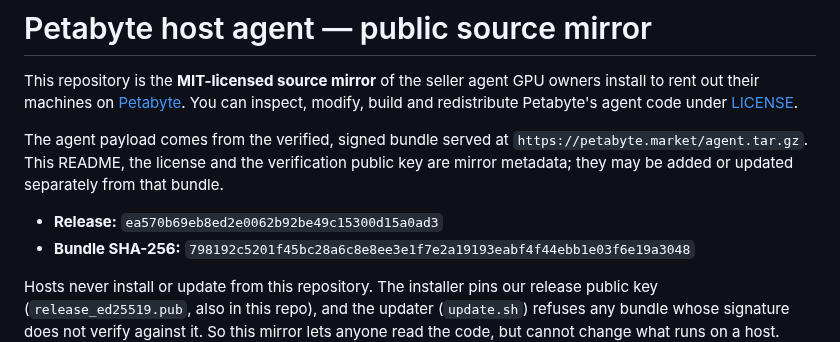
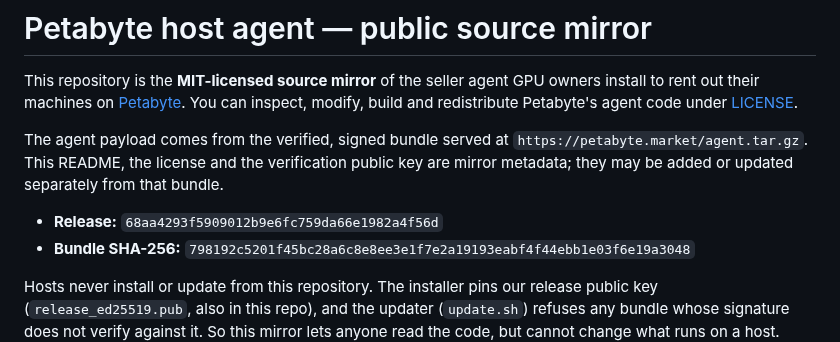
Before and after one commit to petabyte-cloud/petabyte-host-agent, a Markdown page: README.md, the part around the change. Rendered like a GitHub page.

Commit message:
Release 68aa4293f590 — agent.tar.gz sha256 798192c5201f45bc28a6c8e8ee3e1f7e2a19193eabf4f44ebb1e03f6e19a3048

```diff
--- a/README.md
+++ b/README.md
@@ -8,7 +8,7 @@ The agent payload comes from the verified, signed bundle served at
 `https://petabyte.market/agent.tar.gz`. This README, the license and the verification public
 key are mirror metadata; they may be added or updated separately from that bundle.
 
-- **Release:** `ea570b69eb8ed2e0062b92be49c15300d15a0ad3`
+- **Release:** `68aa4293f5909012b9e6fc759da66e1982a4f56d`
 - **Bundle SHA-256:** `798192c5201f45bc28a6c8e8ee3e1f7e2a19193eabf4f44ebb1e03f6e19a3048`
 
 Hosts never install or update from this repository. The installer pins our release public key
```
